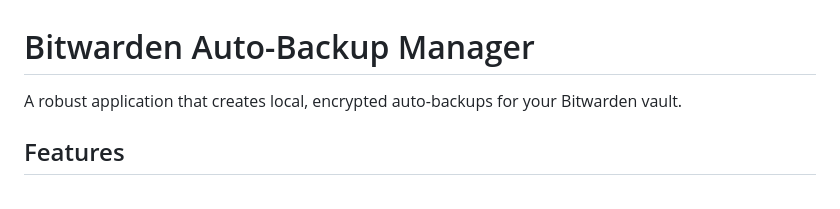
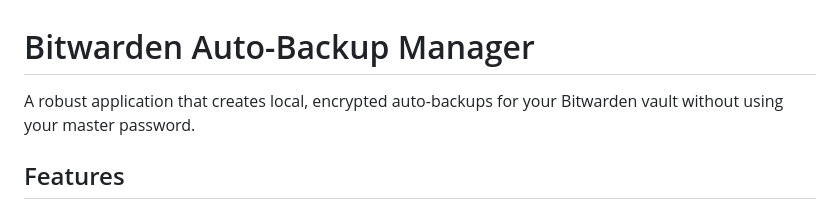
Before and after one commit to brianwalczak/Bitwarden-Auto-Backup-Manager, a Markdown page: README.md, the part around the change. Rendered like a GitHub page.

```diff
--- a/README.md
+++ b/README.md
@@ -1,5 +1,5 @@
 # Bitwarden Auto-Backup Manager
-A robust application that creates local, encrypted auto-backups for your Bitwarden vault.
+A robust application that creates local, encrypted auto-backups for your Bitwarden vault without using your master password.
 
 ## Features
 - Create encrypted backups of your Bitwarden Vault with ease, ensuring that your personal information is safe.
```
